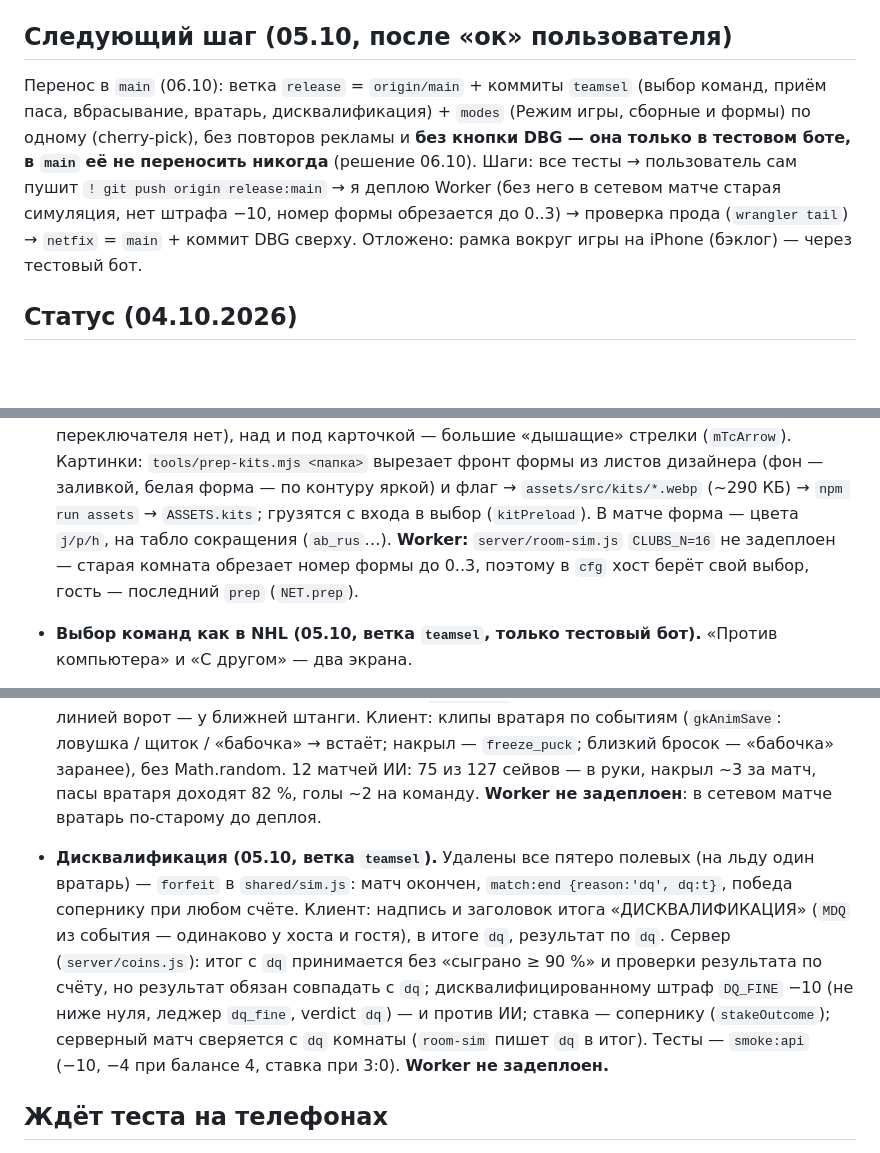
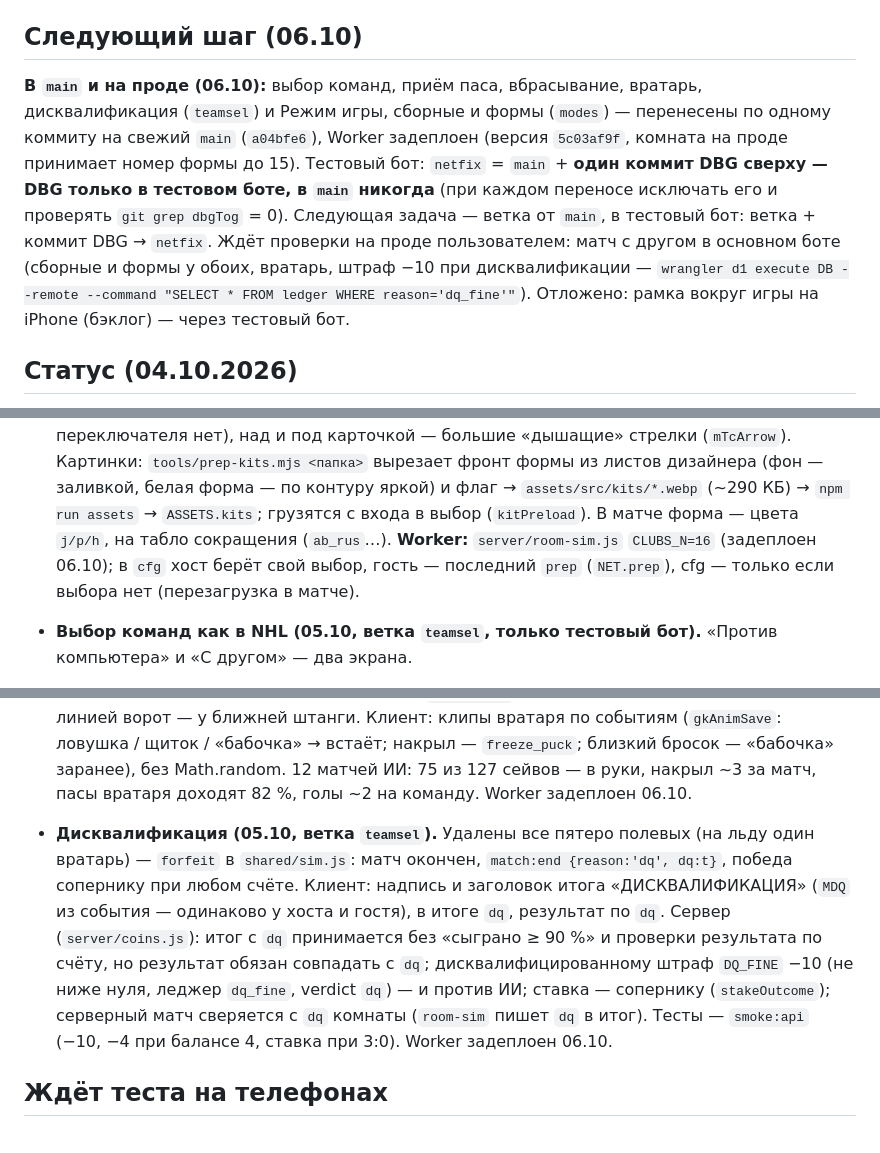
Before and after one commit to bvrgames/Bvr_Hockey26, a Markdown page: CLAUDE.md, 3 parts joined by grey strips. Drawn GitHub-style; blank space fills up the shorter version.

Commit message:
Docs: teamsel and modes are in main and on prod (Worker deployed 06.10); the test bot is main + the DBG commit, DBG never goes to main
Co-Authored-By: Claude Opus 5.5 <noreply@anthropic.com>

```diff
--- a/CLAUDE.md
+++ b/CLAUDE.md
@@ -29,13 +29,15 @@
   `startapp=dbg`).
 - npm-кеш пользователя содержит root-файлы: при установке пакетов — `--cache <scratchpad>/npmcache`.
 
-## Следующий шаг (05.10, после «ок» пользователя)
+## Следующий шаг (06.10)
 
-Перенос в `main` (06.10): ветка `release` = `origin/main` + коммиты `teamsel` (выбор команд, приём паса, вбрасывание,
-вратарь, дисквалификация) + `modes` (Режим игры, сборные и формы) по одному (cherry-pick), без повторов рекламы и **без
-кнопки DBG — она только в тестовом боте, в `main` её не переносить никогда** (решение 06.10). Шаги: все тесты →
-пользователь сам пушит `! git push origin release:main` → я деплою Worker (без него в сетевом матче старая симуляция, нет
-штрафа −10, номер формы обрезается до 0..3) → проверка прода (`wrangler tail`) → `netfix` = `main` + коммит DBG сверху.
+**В `main` и на проде (06.10):** выбор команд, приём паса, вбрасывание, вратарь, дисквалификация (`teamsel`) и Режим игры,
+сборные и формы (`modes`) — перенесены по одному коммиту на свежий `main` (`a04bfe6`), Worker задеплоен (версия
+`5c03af9f`, комната на проде принимает номер формы до 15). Тестовый бот: `netfix` = `main` + **один коммит DBG сверху —
+DBG только в тестовом боте, в `main` никогда** (при каждом переносе исключать его и проверять `git grep dbgTog` = 0).
+Следующая задача — ветка от `main`, в тестовый бот: ветка + коммит DBG → `netfix`.
+Ждёт проверки на проде пользователем: матч с другом в основном боте (сборные и формы у обоих, вратарь, штраф −10 при
+дисквалификации — `wrangler d1 execute DB --remote --command "SELECT * FROM ledger WHERE reason='dq_fine'"`).
 Отложено: рамка вокруг игры на iPhone (бэклог) — через тестовый бот.
 
 ## Статус (04.10.2026)
@@ -216,8 +218,8 @@
   (значка-переключателя нет), над и под карточкой — большие «дышащие» стрелки (`mTcArrow`). Картинки: `tools/prep-kits.mjs
   <папка>` вырезает фронт формы из листов дизайнера (фон — заливкой, белая форма — по контуру яркой) и флаг →
   `assets/src/kits/*.webp` (~290 КБ) → `npm run assets` → `ASSETS.kits`; грузятся с входа в выбор (`kitPreload`). В матче
-  форма — цвета `j/p/h`, на табло сокращения (`ab_rus`…). **Worker:** `server/room-sim.js` `CLUBS_N=16` не задеплоен —
-  старая комната обрезает номер формы до 0..3, поэтому в `cfg` хост берёт свой выбор, гость — последний `prep` (`NET.prep`).
+  форма — цвета `j/p/h`, на табло сокращения (`ab_rus`…). **Worker:** `server/room-sim.js` `CLUBS_N=16` (задеплоен 06.10);
+  в `cfg` хост берёт свой выбор, гость — последний `prep` (`NET.prep`), cfg — только если выбора нет (перезагрузка в матче).
 - **Выбор команд как в NHL (05.10, ветка `teamsel`, только тестовый бот).** «Против компьютера» и «С другом» — два экрана.
   1) «Выбор команд»: две большие карточки, слева «Дома», справа «Гости» (полоса с названием, форма, «Форма · основная» —
   место под будущие формы, кто играет: Ты / Компьютер / Друг); активная подсвечена цветом своей команды. ↑↓ (стик,
@@ -250,7 +252,7 @@
   Отскок — вбок, от ворот; шайба за линией ворот — у ближней штанги. Клиент: клипы вратаря по событиям (`gkAnimSave`:
   ловушка / щиток / «бабочка» → встаёт; накрыл — `freeze_puck`; близкий бросок — «бабочка» заранее), без Math.random.
   12 матчей ИИ: 75 из 127 сейвов — в руки, накрыл ~3 за матч, пасы вратаря доходят 82 %, голы ~2 на команду.
-  **Worker не задеплоен**: в сетевом матче вратарь по-старому до деплоя.
+  Worker задеплоен 06.10.
 
 - **Дисквалификация (05.10, ветка `teamsel`).** Удалены все пятеро полевых (на льду один вратарь) — `forfeit` в
   `shared/sim.js`: матч окончен, `match:end {reason:'dq', dq:t}`, победа сопернику при любом счёте. Клиент: надпись
@@ -258,7 +260,7 @@
   Сервер (`server/coins.js`): итог с `dq` принимается без «сыграно ≥ 90 %» и проверки результата по счёту, но
   результат обязан совпадать с `dq`; дисквалифицированному штраф `DQ_FINE` −10 (не ниже нуля, леджер `dq_fine`,
   verdict `dq`) — и против ИИ; ставка — сопернику (`stakeOutcome`); серверный матч сверяется с `dq` комнаты
-  (`room-sim` пишет `dq` в итог). Тесты — `smoke:api` (−10, −4 при балансе 4, ставка при 3:0). **Worker не задеплоен.**
+  (`room-sim` пишет `dq` в итог). Тесты — `smoke:api` (−10, −4 при балансе 4, ставка при 3:0). Worker задеплоен 06.10.
 
 ## Ждёт теста на телефонах
 
```
Also changed, not shown: other parts of CLAUDE.md (+1 -1 lines).
